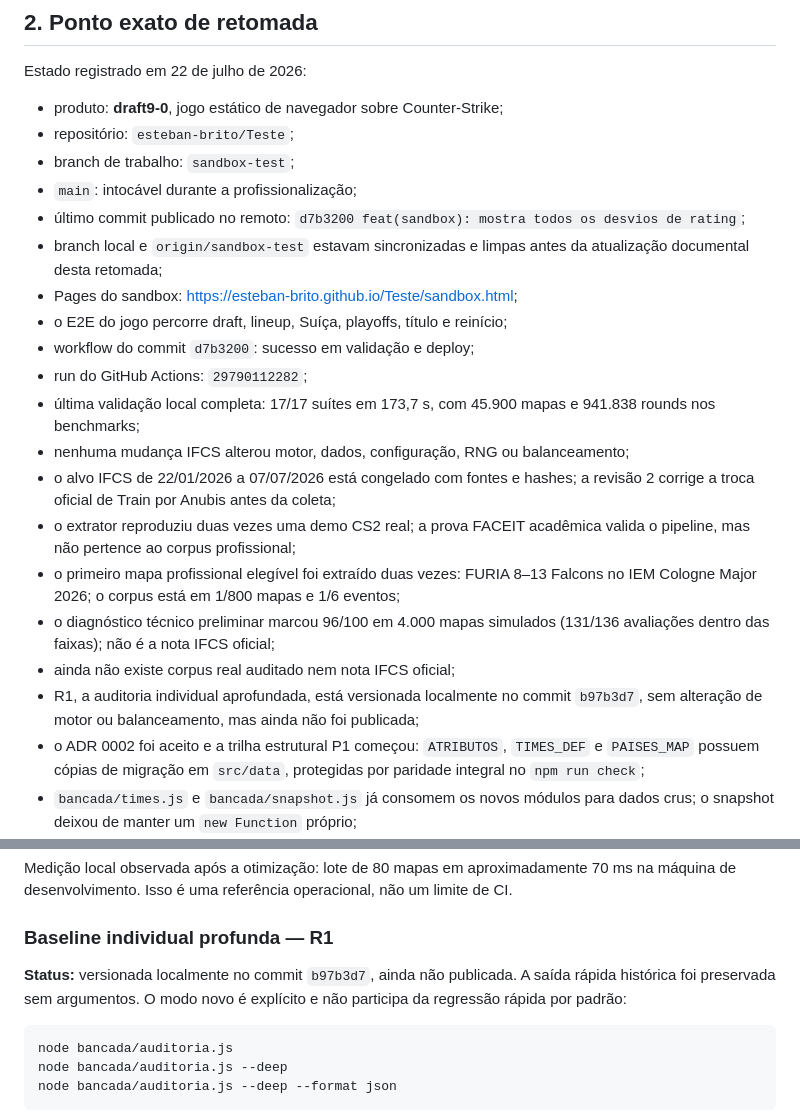
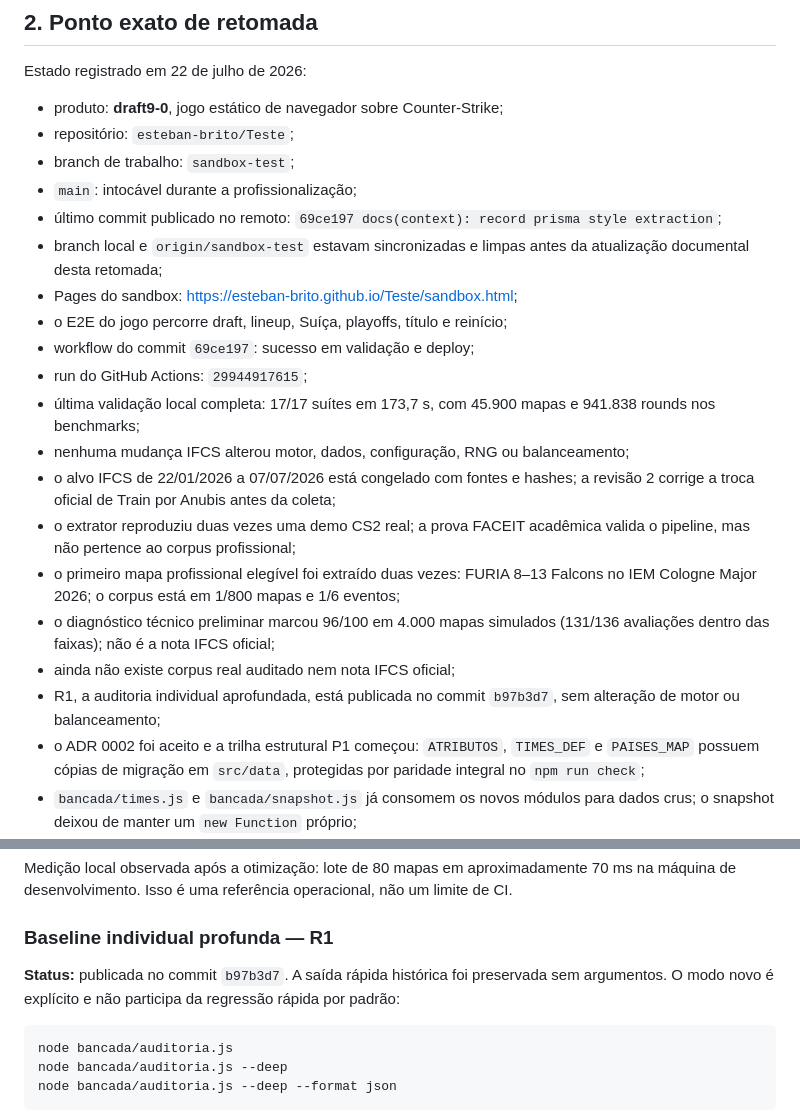
Before and after one commit to esteban-brito/Teste, a Markdown page: docs/project-context.md, 2 parts joined by grey strips. Drawn GitHub-style.

Commit message:
docs(context): synchronize published roadmap

````diff
--- a/docs/project-context.md
+++ b/docs/project-context.md
@@ -41,13 +41,13 @@ Estado registrado em 22 de julho de 2026:
 - branch de trabalho: `sandbox-test`;
 - `main`: intocável durante a profissionalização;
 - último commit publicado no remoto:
-  `d7b3200 feat(sandbox): mostra todos os desvios de rating`;
+  `69ce197 docs(context): record prisma style extraction`;
 - branch local e `origin/sandbox-test` estavam sincronizadas e limpas antes da
   atualização documental desta retomada;
 - Pages do sandbox: <https://esteban-brito.github.io/Teste/sandbox.html>;
 - o E2E do jogo percorre draft, lineup, Suíça, playoffs, título e reinício;
-- workflow do commit `d7b3200`: sucesso em validação e deploy;
-- run do GitHub Actions: `29790112282`;
+- workflow do commit `69ce197`: sucesso em validação e deploy;
+- run do GitHub Actions: `29944917615`;
 - última validação local completa: 17/17 suítes em 173,7 s, com 45.900 mapas
   e 941.838 rounds nos benchmarks;
 - nenhuma mudança IFCS alterou motor, dados, configuração, RNG ou balanceamento;
@@ -60,8 +60,8 @@ Estado registrado em 22 de julho de 2026:
 - o diagnóstico técnico preliminar marcou 96/100 em 4.000 mapas simulados
   (131/136 avaliações dentro das faixas); não é a nota IFCS oficial;
 - ainda não existe corpus real auditado nem nota IFCS oficial;
-- R1, a auditoria individual aprofundada, está versionada localmente no commit
-  `b97b3d7`, sem alteração de motor ou balanceamento, mas ainda não foi publicada;
+- R1, a auditoria individual aprofundada, está publicada no commit `b97b3d7`,
+  sem alteração de motor ou balanceamento;
 - o ADR 0002 foi aceito e a trilha estrutural P1 começou: `ATRIBUTOS`,
   `TIMES_DEF` e `PAISES_MAP` possuem cópias de migração em `src/data`, protegidas
   por paridade integral no `npm run check`;
@@ -278,9 +278,9 @@ limite de CI.
 
 ### Baseline individual profunda — R1
 
-**Status:** versionada localmente no commit `b97b3d7`, ainda não publicada. A
-saída rápida histórica foi preservada sem argumentos. O modo novo é explícito e
-não participa da regressão rápida por padrão:
+**Status:** publicada no commit `b97b3d7`. A saída rápida histórica foi
+preservada sem argumentos. O modo novo é explícito e não participa da regressão
+rápida por padrão:
 
 ```powershell
 node bancada/auditoria.js
````
Also changed, not shown: docs/next-steps.md (+6 -5 lines).
